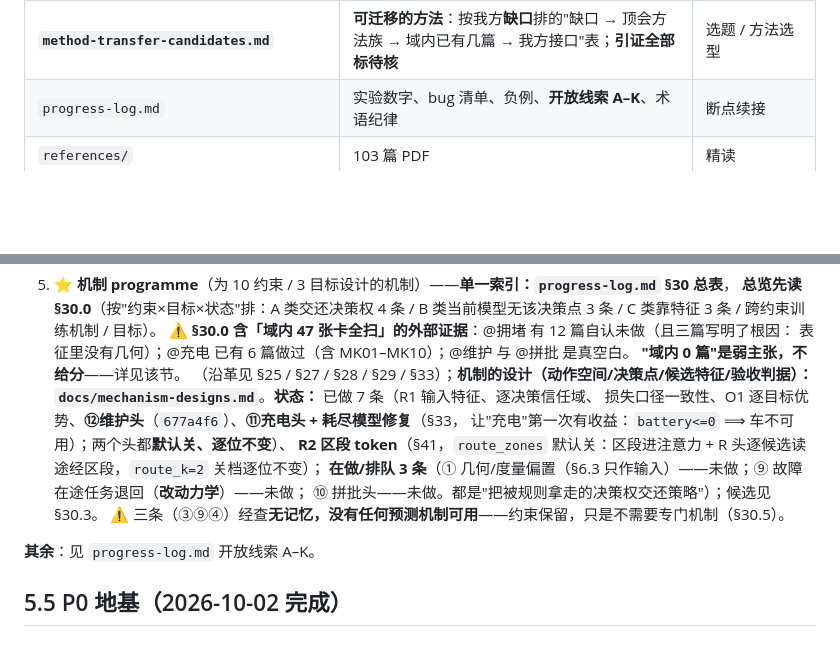
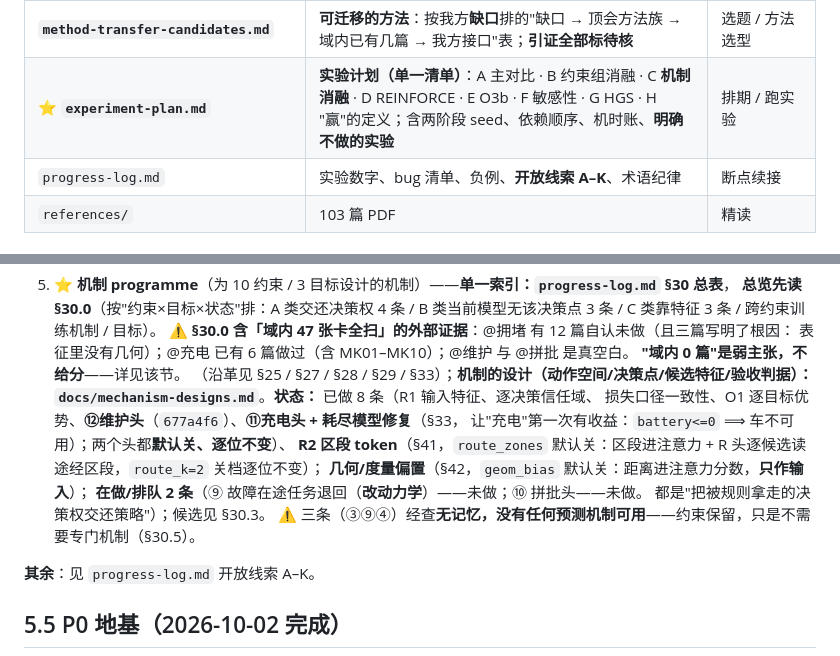
Before and after one commit to wangyuanxty/plcsp, a Markdown page: docs/INDEX.md, 2 parts joined by grey strips. Rendered like a GitHub page; blank space fills up the shorter version.

```diff
--- a/docs/INDEX.md
+++ b/docs/INDEX.md
@@ -25,6 +25,7 @@
 | `literature-plcsp-drl.md` | **PLCSP+DRL 全量清单**（核心 40 + 弱相关 24 + 缺口 19 篇 P0–P3 分级） | 找对位/找缺口 |
 | `citation-cards.md` | **精读事实卡**（含公式、数字、自认局限、与我方逐点对比） | 写 related work / 找 gap |
 | **`method-transfer-candidates.md`** | **可迁移的方法**：按我方**缺口**排的"缺口 → 顶会方法族 → 域内已有几篇 → 我方接口"表；**引证全部标待核** | 选题 / 方法选型 |
+| ⭐ **`experiment-plan.md`** | **实验计划（单一清单）**：A 主对比 · B 约束组消融 · C **机制消融** · D REINFORCE · E O3b · F 敏感性 · G HGS · H "赢"的定义；含两阶段 seed、依赖顺序、机时账、**明确不做的实验** | 排期 / 跑实验 |
 | `progress-log.md` | 实验数字、bug 清单、负例、**开放线索 A–K**、术语纪律 | 断点续接 |
 | `references/` | 103 篇 PDF | 精读 |
 
@@ -81,13 +82,14 @@ esearch\plcsp-hnsa`。
    ⚠️ **§30.0 含「域内 47 张卡全扫」的外部证据**：@拥堵 有 12 篇自认未做（且三篇写明了根因：
    表征里没有几何）；@充电 已有 6 篇做过（含 MK01–MK10）；@维护 与 @拼批 是真空白。
    **"域内 0 篇"是弱主张，不给分**——详见该节。
-   （沿革见 §25 / §27 / §28 / §29 / §33）；**机制的设计（动作空间/决策点/候选特征/验收判据）：`docs/mechanism-designs.md`**。**状态：** 已做 7 条（R1 输入特征、逐决策信任域、
+   （沿革见 §25 / §27 / §28 / §29 / §33）；**机制的设计（动作空间/决策点/候选特征/验收判据）：`docs/mechanism-designs.md`**。**状态：** 已做 8 条（R1 输入特征、逐决策信任域、
    损失口径一致性、O1 逐目标优势、**⑫维护头**（`677a4f6`）、**⑪充电头 + 耗尽模型修复**（§33，
    让"充电"第一次有收益：`battery<=0` ⟹ 车不可用）；两个头都**默认关、逐位不变**）、
    **R2 区段 token**（§41，`route_zones` 默认关：区段进注意力 +
    R 头逐候选读途经区段，`route_k=2` 关档逐位不变）；
-   **在做/排队 3 条**（① 几何/度量偏置（§6.3 只作输入）——未做；⑨ 故障在途任务退回（**改动力学**）——未做；
-   ⑩ 拼批头——未做。都是"把被规则拿走的决策权交还策略"）；候选见 §30.3。
+   **几何/度量偏置**（§42，`geom_bias` 默认关：距离进注意力分数，**只作输入**）；
+   **在做/排队 2 条**（⑨ 故障在途任务退回（**改动力学**）——未做；⑩ 拼批头——未做。
+   都是"把被规则拿走的决策权交还策略"）；候选见 §30.3。
    ⚠️ 三条（③⑨④）经查**无记忆，没有任何预测机制可用**——约束保留，只是不需要专门机制（§30.5）。
 
 **其余**：见 `progress-log.md` 开放线索 A–K。
```
Also changed, not shown: docs/experiment-plan.md (added, +166 -0 lines), 1 other file.
